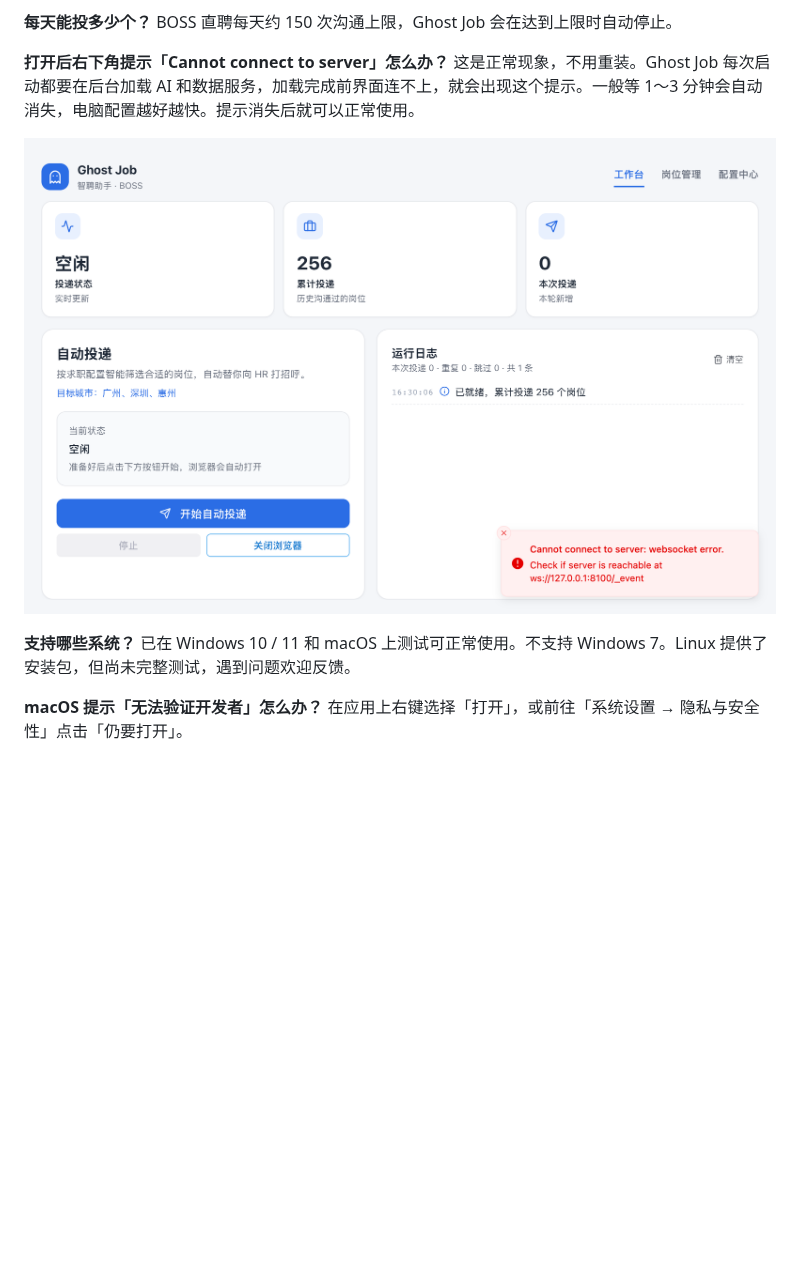
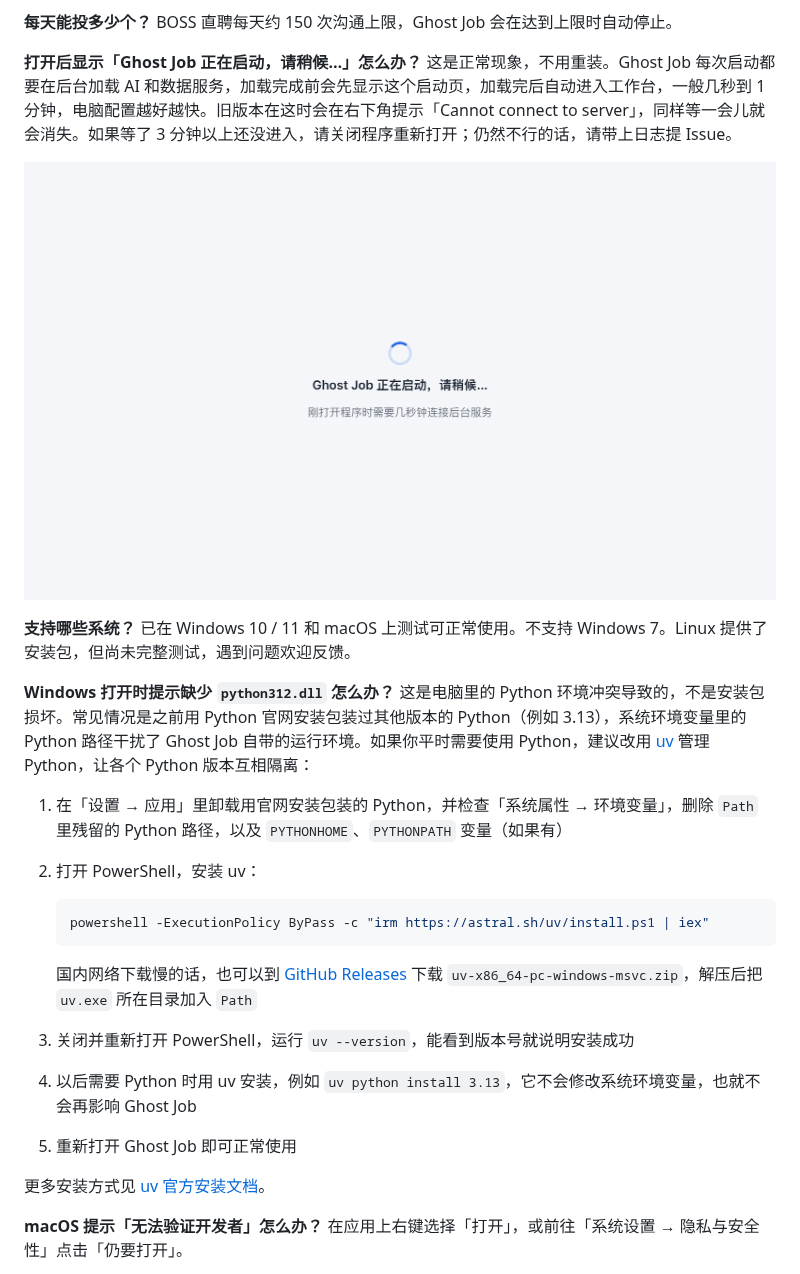
Before and after one commit to InfernalAzazel/ghost-job, a Markdown page: README.md, the part around the change. GitHub-like rendering; pictures changed too: assets/screenshots/backend-connecting.png; blank space fills up the shorter version.

Commit message:
docs: 更新启动提示 FAQ 截图，新增 Windows 缺少 python312.dll 的处理方法
Co-authored-by: Cursor <cursoragent@cursor.com>

````diff
--- a/README.md
+++ b/README.md
@@ -231,13 +231,30 @@ v0.2.0 调整了本地数据结构。升级前请先退出 Ghost Job，删除用
 **每天能投多少个？**
 BOSS 直聘每天约 150 次沟通上限，Ghost Job 会在达到上限时自动停止。
 
-**打开后右下角提示「Cannot connect to server」怎么办？**
-这是正常现象，不用重装。Ghost Job 每次启动都要在后台加载 AI 和数据服务，加载完成前界面连不上，就会出现这个提示。一般等 1～3 分钟会自动消失，电脑配置越好越快。提示消失后就可以正常使用。
+**打开后显示「Ghost Job 正在启动，请稍候…」怎么办？**
+这是正常现象，不用重装。Ghost Job 每次启动都要在后台加载 AI 和数据服务，加载完成前会先显示这个启动页，加载完后自动进入工作台，一般几秒到 1 分钟，电脑配置越好越快。旧版本在这时会在右下角提示「Cannot connect to server」，同样等一会儿就会消失。如果等了 3 分钟以上还没进入，请关闭程序重新打开；仍然不行的话，请带上日志提 Issue。
 
 ![启动中](assets/screenshots/backend-connecting.png)
 
 **支持哪些系统？**
 已在 Windows 10 / 11 和 macOS 上测试可正常使用。不支持 Windows 7。Linux 提供了安装包，但尚未完整测试，遇到问题欢迎反馈。
+
+**Windows 打开时提示缺少 `python312.dll` 怎么办？**
+这是电脑里的 Python 环境冲突导致的，不是安装包损坏。常见情况是之前用 Python 官网安装包装过其他版本的 Python（例如 3.13），系统环境变量里的 Python 路径干扰了 Ghost Job 自带的运行环境。如果你平时需要使用 Python，建议改用 [uv](https://docs.astral.sh/uv/) 管理 Python，让各个 Python 版本互相隔离：
+
+1. 在「设置 → 应用」里卸载用官网安装包装的 Python，并检查「系统属性 → 环境变量」，删除 `Path` 里残留的 Python 路径，以及 `PYTHONHOME`、`PYTHONPATH` 变量（如果有）
+2. 打开 PowerShell，安装 uv：
+
+   ```powershell
+   powershell -ExecutionPolicy ByPass -c "irm https://astral.sh/uv/install.ps1 | iex"
+   ```
+
+   国内网络下载慢的话，也可以到 [GitHub Releases](https://github.com/astral-sh/uv/releases) 下载 `uv-x86_64-pc-windows-msvc.zip`，解压后把 `uv.exe` 所在目录加入 `Path`
+3. 关闭并重新打开 PowerShell，运行 `uv --version`，能看到版本号就说明安装成功
+4. 以后需要 Python 时用 uv 安装，例如 `uv python install 3.13`，它不会修改系统环境变量，也就不会再影响 Ghost Job
+5. 重新打开 Ghost Job 即可正常使用
+
+更多安装方式见 [uv 官方安装文档](https://docs.astral.sh/uv/getting-started/installation/)。
 
 **macOS 提示「无法验证开发者」怎么办？**
 在应用上右键选择「打开」，或前往「系统设置 → 隐私与安全性」点击「仍要打开」。
````
